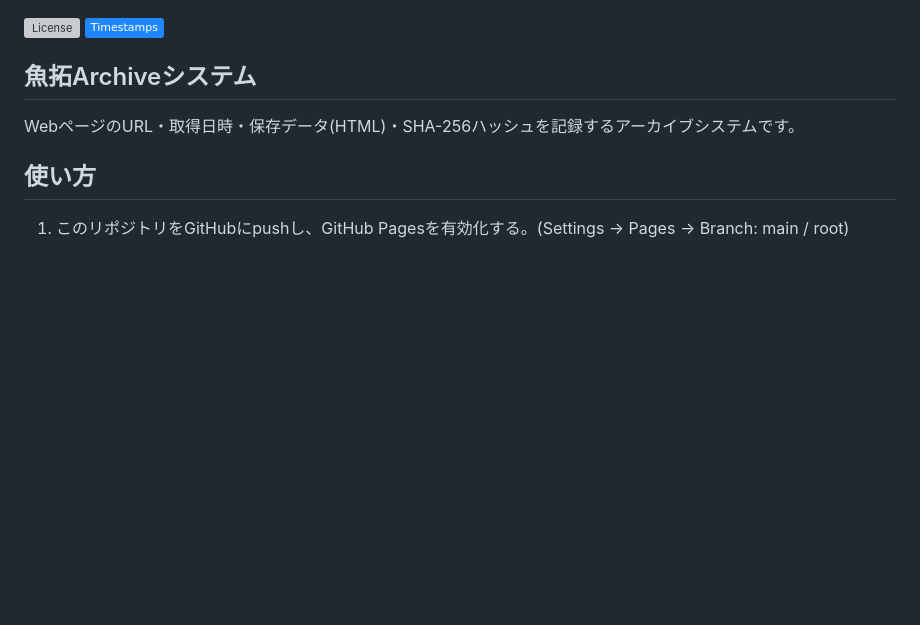
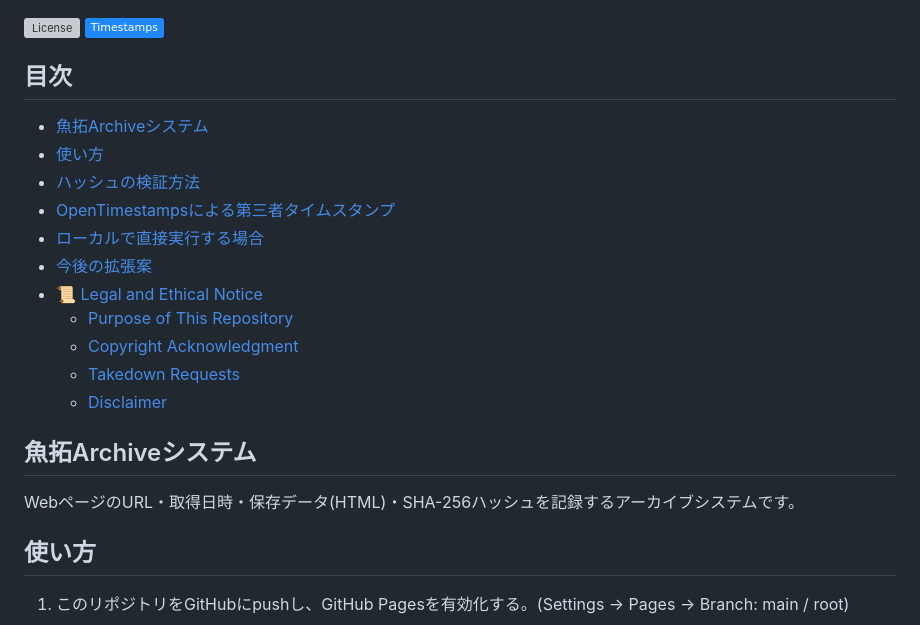
Before and after one commit to 24-blog/gyotaku-archive, a Markdown page: README.md, the part around the change. GitHub-like rendering; badges without logos; blank space fills up the shorter version; grey boxes are pictures that could not be loaded.

```diff
--- a/README.md
+++ b/README.md
@@ -1,5 +1,20 @@
 [![License](https://img.shields.io/github/license/24-blog/childhood-gender-bias)](LICENSE)
 ![Timestamps](https://img.shields.io/badge/Timestamps-2088FF?style=plastic&logo=github&logoColor=white)
+
+
+## 目次
+
+- [魚拓Archiveシステム](#魚拓archiveシステム)
+- [使い方](#使い方)
+- [ハッシュの検証方法](#ハッシュの検証方法)
+- [OpenTimestampsによる第三者タイムスタンプ](#opentimestampsによる第三者タイムスタンプ)
+- [ローカルで直接実行する場合](#ローカルで直接実行する場合)
+- [今後の拡張案](#今後の拡張案)
+- [📜 Legal and Ethical Notice](#-legal-and-ethical-notice)
+  - [Purpose of This Repository](#purpose-of-this-repository)
+  - [Copyright Acknowledgment](#copyright-acknowledgment)
+  - [Takedown Requests](#takedown-requests)
+  - [Disclaimer](#disclaimer)
 
 
 ## 魚拓Archiveシステム
```
